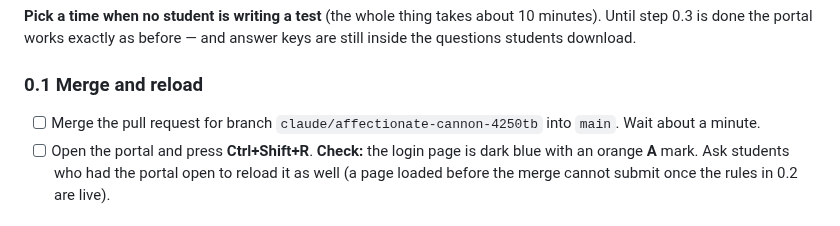
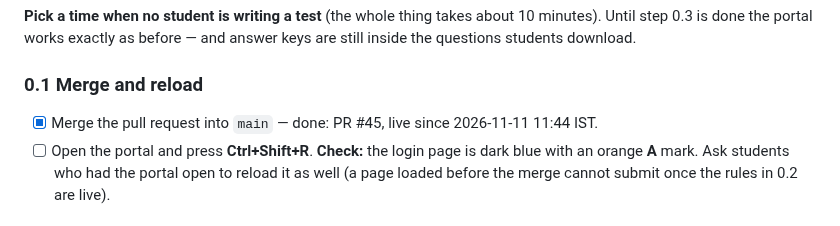
Before and after one commit to madhavanand-dot/Exam-Portal, a Markdown page: DEPLOY_TODO.md, the part around the change. GitHub-like rendering.

```diff
--- a/DEPLOY_TODO.md
+++ b/DEPLOY_TODO.md
@@ -15,7 +15,7 @@ portal works exactly as before — and answer keys are still inside the question
 
 ### 0.1 Merge and reload
 
-- [ ] Merge the pull request for branch `claude/affectionate-cannon-4250tb` into `main`. Wait about a minute.
+- [x] Merge the pull request into `main` — done: PR #45, live since 2026-11-11 11:44 IST.
 - [ ] Open the portal and press **Ctrl+Shift+R**. **Check:** the login page is dark blue with an orange **A** mark.
       Ask students who had the portal open to reload it as well (a page loaded before the merge cannot submit once
       the rules in 0.2 are live).
```
Also changed, not shown: CLAUDE_TO_GPT.md (+52 -5 lines).
